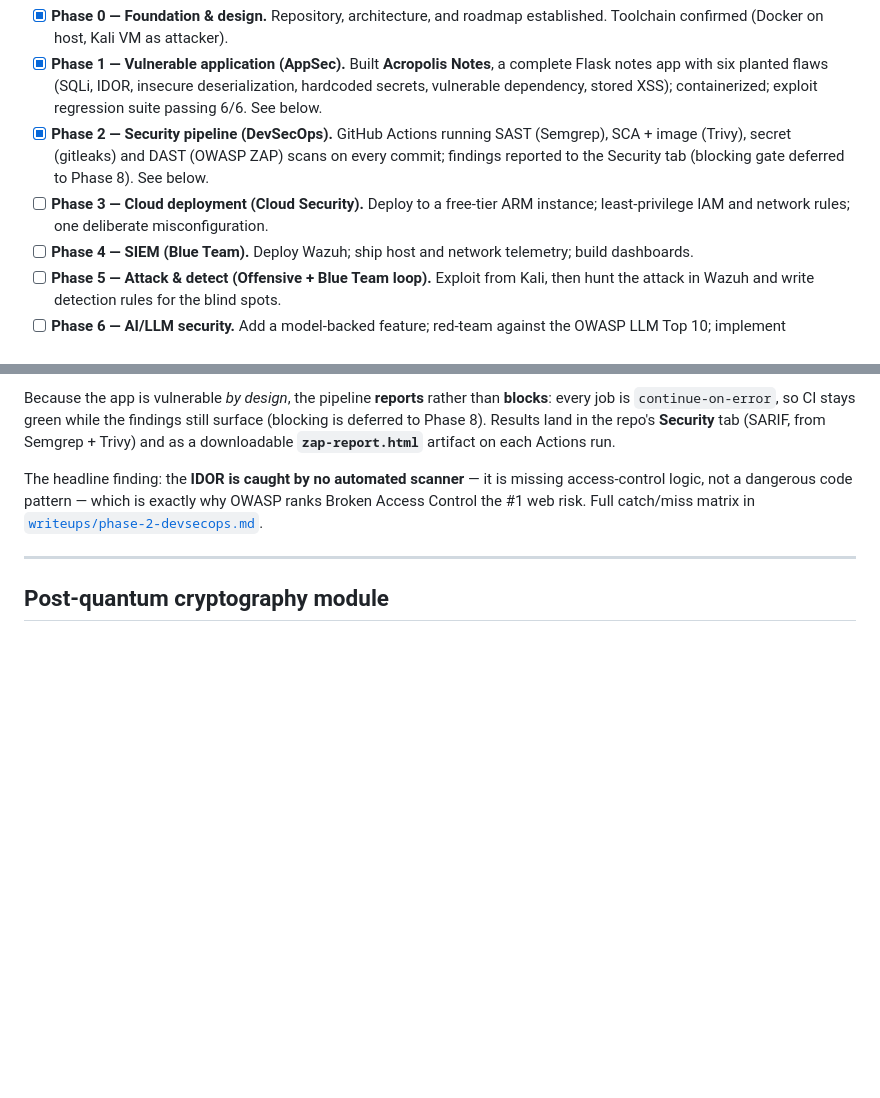
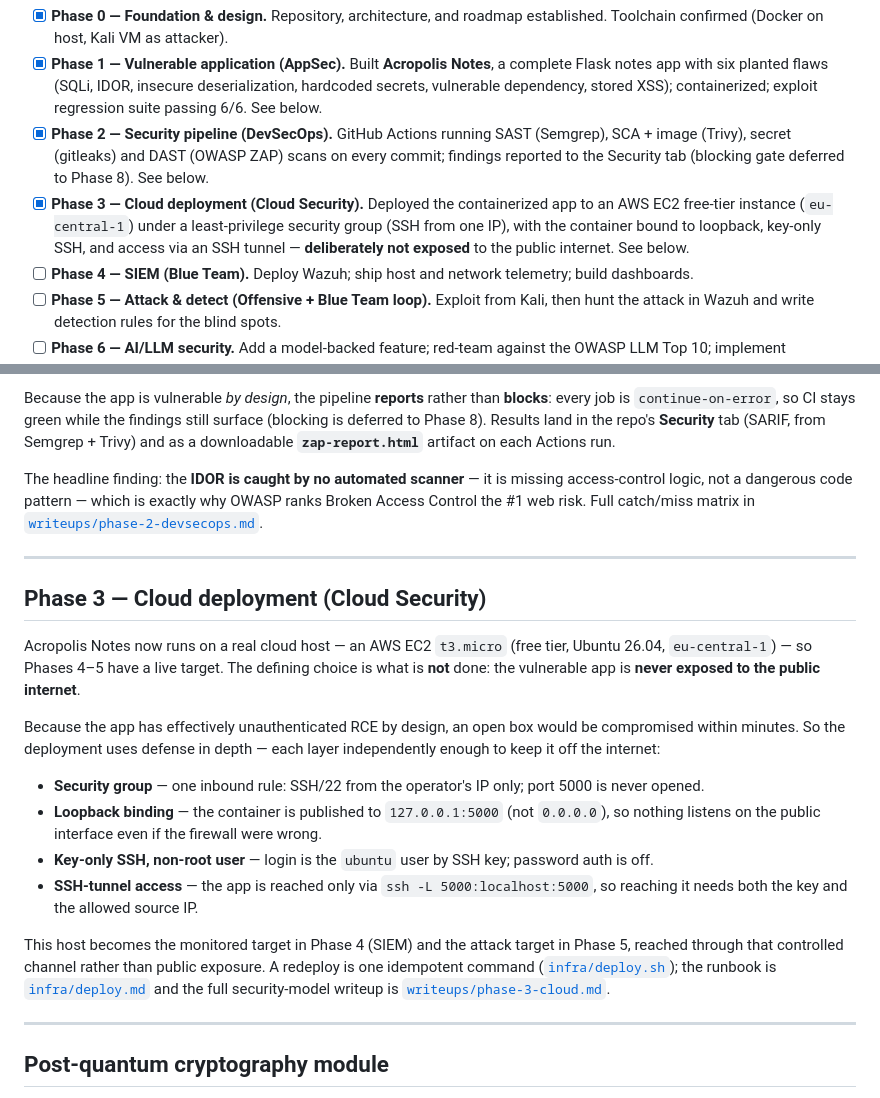
Before and after one commit to Yousseffouda6/Acropolis, a Markdown page: README.md, 2 parts joined by grey strips. GitHub-like rendering; blank space fills up the shorter version.

```diff
--- a/README.md
+++ b/README.md
@@ -75,7 +75,7 @@ Phase 0 establishes this repository and design. Subsequent phases are sequenced
 - [x] **Phase 0 — Foundation & design.** Repository, architecture, and roadmap established. Toolchain confirmed (Docker on host, Kali VM as attacker).
 - [x] **Phase 1 — Vulnerable application (AppSec).** Built **Acropolis Notes**, a complete Flask notes app with six planted flaws (SQLi, IDOR, insecure deserialization, hardcoded secrets, vulnerable dependency, stored XSS); containerized; exploit regression suite passing 6/6. See below.
 - [x] **Phase 2 — Security pipeline (DevSecOps).** GitHub Actions running SAST (Semgrep), SCA + image (Trivy), secret (gitleaks) and DAST (OWASP ZAP) scans on every commit; findings reported to the Security tab (blocking gate deferred to Phase 8). See below.
-- [ ] **Phase 3 — Cloud deployment (Cloud Security).** Deploy to a free-tier ARM instance; least-privilege IAM and network rules; one deliberate misconfiguration.
+- [x] **Phase 3 — Cloud deployment (Cloud Security).** Deployed the containerized app to an AWS EC2 free-tier instance (`eu-central-1`) under a least-privilege security group (SSH from one IP), with the container bound to loopback, key-only SSH, and access via an SSH tunnel — **deliberately not exposed** to the public internet. See below.
 - [ ] **Phase 4 — SIEM (Blue Team).** Deploy Wazuh; ship host and network telemetry; build dashboards.
 - [ ] **Phase 5 — Attack & detect (Offensive + Blue Team loop).** Exploit from Kali, then hunt the attack in Wazuh and write detection rules for the blind spots.
 - [ ] **Phase 6 — AI/LLM security.** Add a model-backed feature; red-team against the OWASP LLM Top 10; implement guardrails.
@@ -115,6 +115,21 @@ The headline finding: the **IDOR is caught by no automated scanner** — it is m
 
 ---
 
+## Phase 3 — Cloud deployment (Cloud Security)
+
+Acropolis Notes now runs on a real cloud host — an AWS EC2 `t3.micro` (free tier, Ubuntu 26.04, `eu-central-1`) — so Phases 4–5 have a live target. The defining choice is what is **not** done: the vulnerable app is **never exposed to the public internet**.
+
+Because the app has effectively unauthenticated RCE by design, an open box would be compromised within minutes. So the deployment uses defense in depth — each layer independently enough to keep it off the internet:
+
+- **Security group** — one inbound rule: SSH/22 from the operator's IP only; port 5000 is never opened.
+- **Loopback binding** — the container is published to `127.0.0.1:5000` (not `0.0.0.0`), so nothing listens on the public interface even if the firewall were wrong.
+- **Key-only SSH, non-root user** — login is the `ubuntu` user by SSH key; password auth is off.
+- **SSH-tunnel access** — the app is reached only via `ssh -L 5000:localhost:5000`, so reaching it needs both the key and the allowed source IP.
+
+This host becomes the monitored target in Phase 4 (SIEM) and the attack target in Phase 5, reached through that controlled channel rather than public exposure. A redeploy is one idempotent command ([`infra/deploy.sh`](./infra/deploy.sh)); the runbook is [`infra/deploy.md`](./infra/deploy.md) and the full security-model writeup is [`writeups/phase-3-cloud.md`](./writeups/phase-3-cloud.md).
+
+---
+
 ## Post-quantum cryptography module
 
 The two general-purpose NIST post-quantum standards finalized in 2024 — ML-KEM (FIPS 203, formerly CRYSTALS-Kyber) and ML-DSA (FIPS 204, formerly CRYSTALS-Dilithium) — were developed by IBM researchers with industry and academic partners. This module implements a **hybrid key exchange** (a classical algorithm combined with ML-KEM) using the Open Quantum Safe project, demonstrating how systems can migrate to quantum-resistant cryptography today without abandoning current security guarantees.
```
Also changed, not shown: writeups/phase-3-cloud.md (added, +147 -0 lines).
